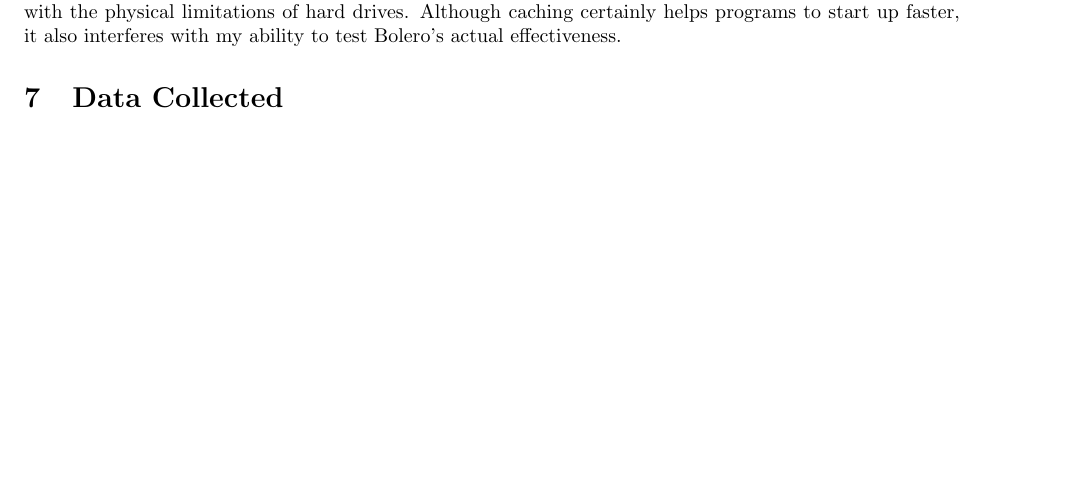
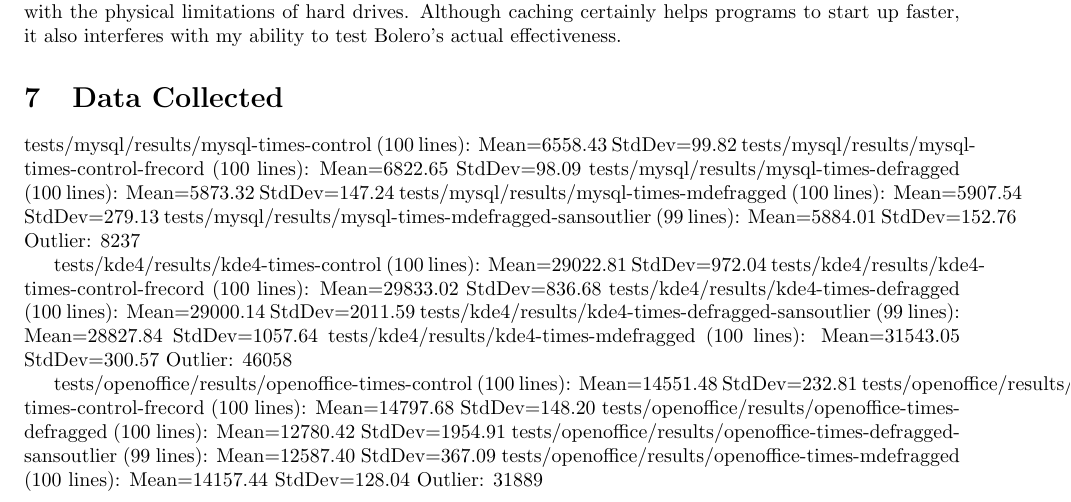
Before and after one commit to DavidMikeSimon/bolero, a LaTeX document (report/report.tex): part of page 5 of 6, cut so that both start at the same text, the shorter picture padded with empty space. Compiled offline with pdfLaTeX.

Commit message:
Improved plotting script, created some plots, collected sans-outlier data as needed

```diff
--- a/report/report.tex
+++ b/report/report.tex
@@ -280,6 +280,27 @@
 
 \section{Data Collected}
 
+tests/mysql/results/mysql-times-control (100 lines):  Mean=6558.43  StdDev=99.82
+tests/mysql/results/mysql-times-control-frecord (100 lines):  Mean=6822.65  StdDev=98.09
+tests/mysql/results/mysql-times-defragged (100 lines):  Mean=5873.32  StdDev=147.24
+tests/mysql/results/mysql-times-mdefragged (100 lines):  Mean=5907.54  StdDev=279.13
+tests/mysql/results/mysql-times-mdefragged-sansoutlier (99 lines):  Mean=5884.01  StdDev=152.76
+Outlier: 8237
+
+tests/kde4/results/kde4-times-control (100 lines):  Mean=29022.81  StdDev=972.04
+tests/kde4/results/kde4-times-control-frecord (100 lines):  Mean=29833.02  StdDev=836.68
+tests/kde4/results/kde4-times-defragged (100 lines):  Mean=29000.14  StdDev=2011.59
+tests/kde4/results/kde4-times-defragged-sansoutlier (99 lines):  Mean=28827.84  StdDev=1057.64
+tests/kde4/results/kde4-times-mdefragged (100 lines):  Mean=31543.05  StdDev=300.57
+Outlier: 46058
+
+tests/openoffice/results/openoffice-times-control (100 lines):  Mean=14551.48  StdDev=232.81
+tests/openoffice/results/openoffice-times-control-frecord (100 lines):  Mean=14797.68  StdDev=148.20
+tests/openoffice/results/openoffice-times-defragged (100 lines):  Mean=12780.42  StdDev=1954.91
+tests/openoffice/results/openoffice-times-defragged-sansoutlier (99 lines):  Mean=12587.40  StdDev=367.09
+tests/openoffice/results/openoffice-times-mdefragged (100 lines):  Mean=14157.44  StdDev=128.04
+Outlier: 31889
+
 \section{Analysis of Results}
 
 \section{Possible Future Work}
```
Also changed, not shown: report/kde.png (added), report/mysql.png (added), report/openoffice.png (added), 4 other files.
